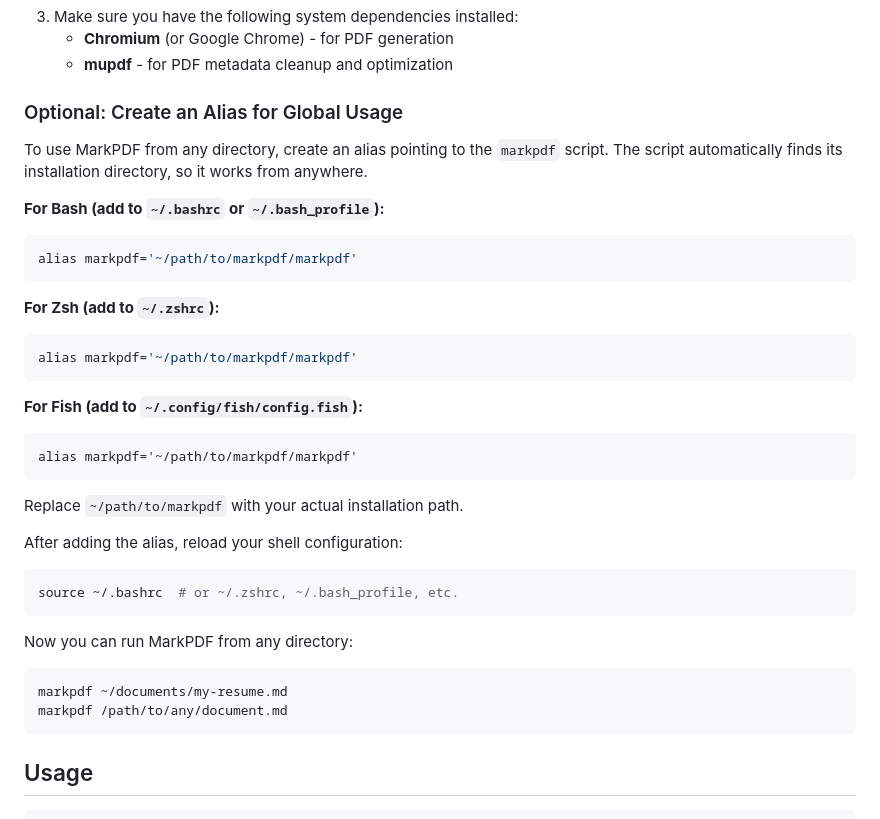
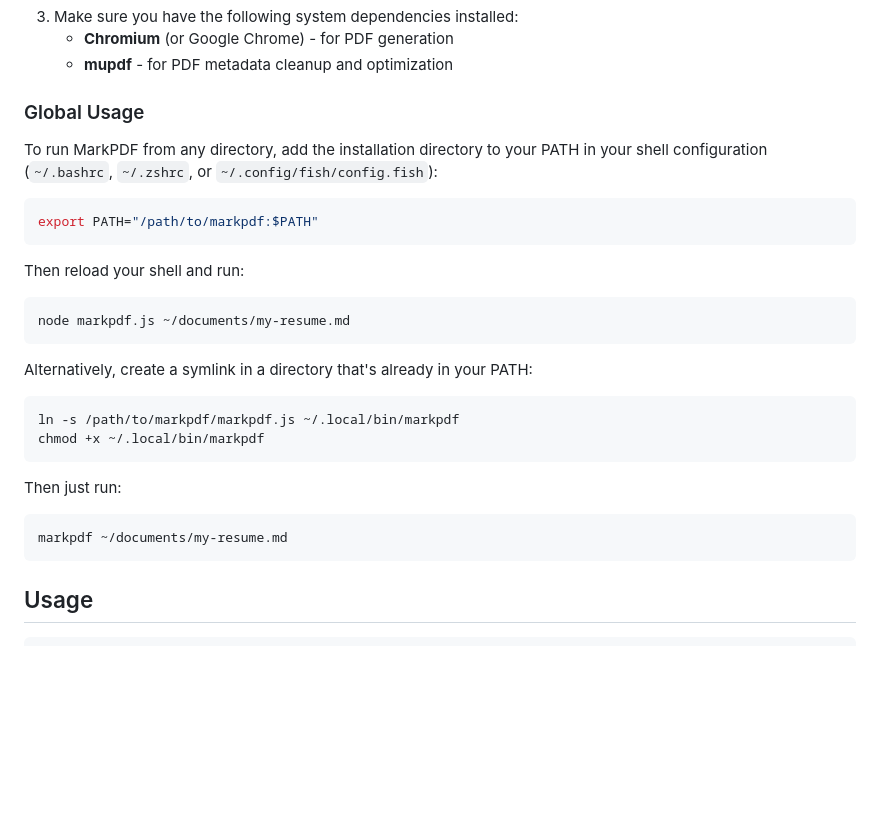
Before and after one commit to rorsach/markpdf, a Markdown page: README.md, the part around the change. GitHub-like rendering; blank space fills up the shorter version.

Commit message:
Simplify installation instructions

````diff
--- a/README.md
+++ b/README.md
@@ -36,36 +36,28 @@ Perfect for:
     - **Chromium** (or Google Chrome) - for PDF generation
     - **mupdf** - for PDF metadata cleanup and optimization
 
-### Optional: Create an Alias for Global Usage
+### Global Usage
 
-To use MarkPDF from any directory, create an alias pointing to the `markpdf` script. The script automatically finds its installation directory, so it works from anywhere.
+To run MarkPDF from any directory, add the installation directory to your PATH in your shell configuration (`~/.bashrc`, `~/.zshrc`, or `~/.config/fish/config.fish`):
 
-**For Bash (add to `~/.bashrc` or `~/.bash_profile`):**
 ```bash
-alias markpdf='~/path/to/markpdf/markpdf'
+export PATH="/path/to/markpdf:$PATH"
 ```
 
-**For Zsh (add to `~/.zshrc`):**
+Then reload your shell and run:
 ```bash
-alias markpdf='~/path/to/markpdf/markpdf'
+node markpdf.js ~/documents/my-resume.md
 ```
 
-**For Fish (add to `~/.config/fish/config.fish`):**
-```fish
-alias markpdf='~/path/to/markpdf/markpdf'
+Alternatively, create a symlink in a directory that's already in your PATH:
+```bash
+ln -s /path/to/markpdf/markpdf.js ~/.local/bin/markpdf
+chmod +x ~/.local/bin/markpdf
 ```
 
-Replace `~/path/to/markpdf` with your actual installation path.
-
-After adding the alias, reload your shell configuration:
-```bash
-source ~/.bashrc  # or ~/.zshrc, ~/.bash_profile, etc.
-```
-
-Now you can run MarkPDF from any directory:
+Then just run:
 ```bash
 markpdf ~/documents/my-resume.md
-markpdf /path/to/any/document.md
 ```
 
 ## Usage
````
